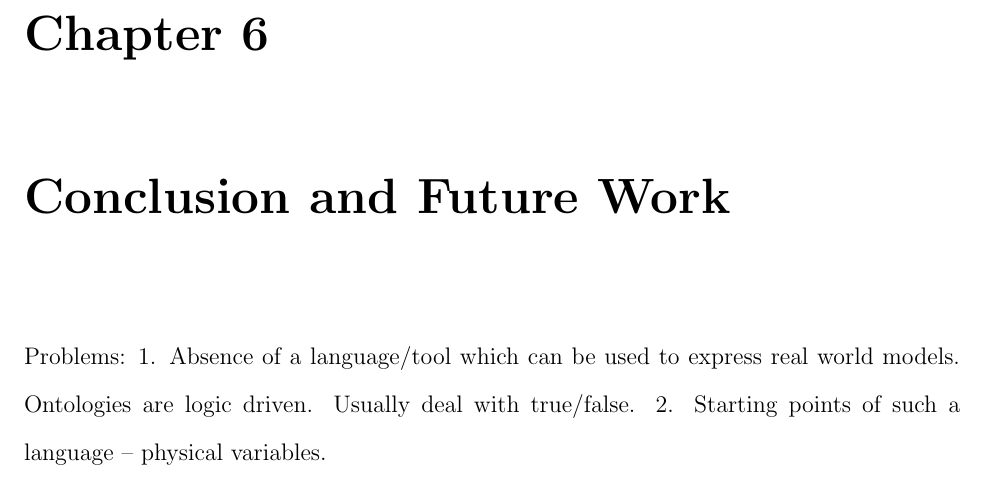
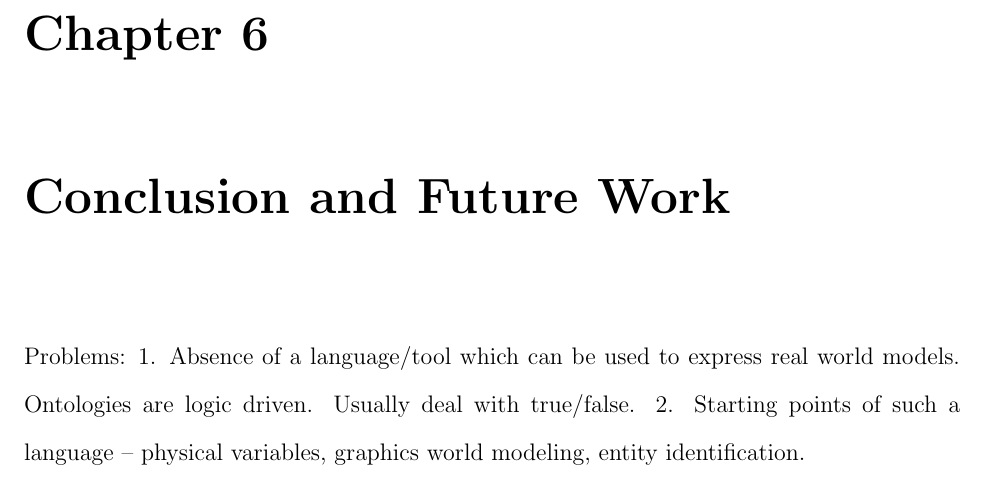
Before and after one commit to dbkeator/dissertation, a LaTeX thesis (thesis.tex, which reads conclusion.tex): part of page 56 of 67, cut so that both start at the same text. Compiled offline with pdfLaTeX.

Commit message:
world modeling language/tools

```diff
--- a/conclusion.tex
+++ b/conclusion.tex
@@ -2,4 +2,4 @@
 
 Problems:
   1. Absence of a language/tool which can be used to express real world models. Ontologies are logic driven. Usually deal with true/false.
-  2. Starting points of such a language -- physical variables.
+  2. Starting points of such a language -- physical variables, graphics world modeling, entity identification.
```
Also changed, not shown: thesis.pdf.
